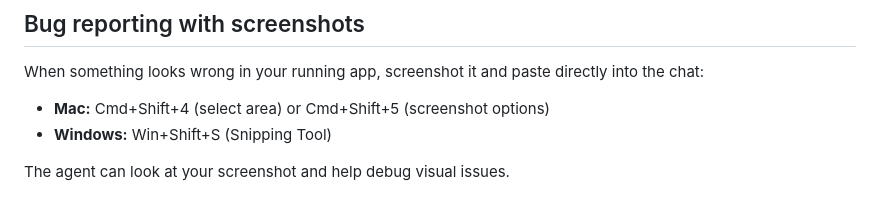
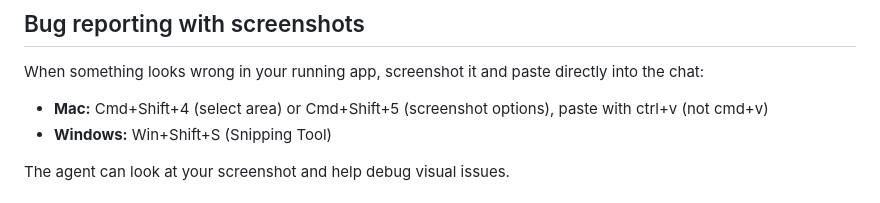
Before and after one commit to booherbg/lorekeeper-design-workshop, a Markdown page: README.md, the part around the change. GitHub-like rendering.

```diff
--- a/README.md
+++ b/README.md
@@ -103,7 +103,7 @@ At any point, you can ask the agent to generate an HTML report of your build pro
 
 When something looks wrong in your running app, screenshot it and paste directly into the chat:
 
-- **Mac:** Cmd+Shift+4 (select area) or Cmd+Shift+5 (screenshot options)
+- **Mac:** Cmd+Shift+4 (select area) or Cmd+Shift+5 (screenshot options), paste with ctrl+v (not cmd+v)
 - **Windows:** Win+Shift+S (Snipping Tool)
 
 The agent can look at your screenshot and help debug visual issues.
```
